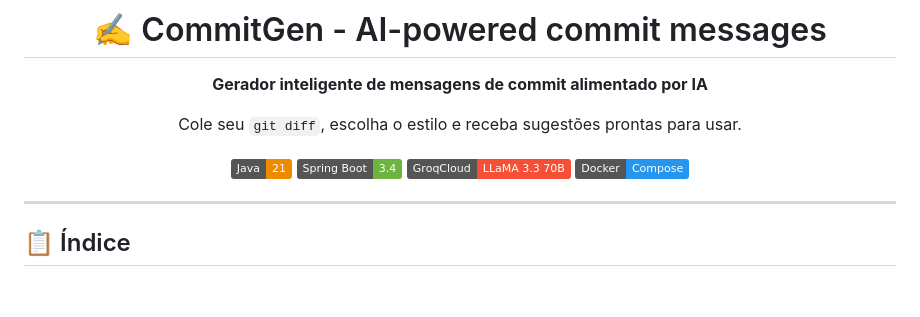
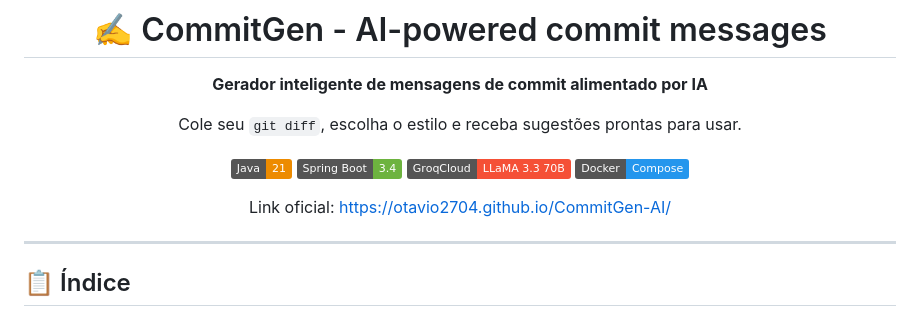
Before and after one commit to Otavio2704/CommitGen-AI, a Markdown page: README.md, the part around the change. GitHub-like rendering; badges without logos; blank space fills up the shorter version.

Commit message:
Add official project link to README
Added official link to the project in the README.

```diff
--- a/README.md
+++ b/README.md
@@ -10,6 +10,8 @@ Cole seu `git diff`, escolha o estilo e receba sugestões prontas para usar.
 ![Spring Boot](https://img.shields.io/badge/Spring%20Boot-3.4-6DB33F?logo=springboot&logoColor=white)
 ![GroqCloud](https://img.shields.io/badge/GroqCloud-LLaMA%203.3%2070B-F55036?logo=meta&logoColor=white)
 ![Docker](https://img.shields.io/badge/Docker-Compose-2496ED?logo=docker&logoColor=white)
+
+Link oficial: https://otavio2704.github.io/CommitGen-AI/
 
 </div>
 
```
